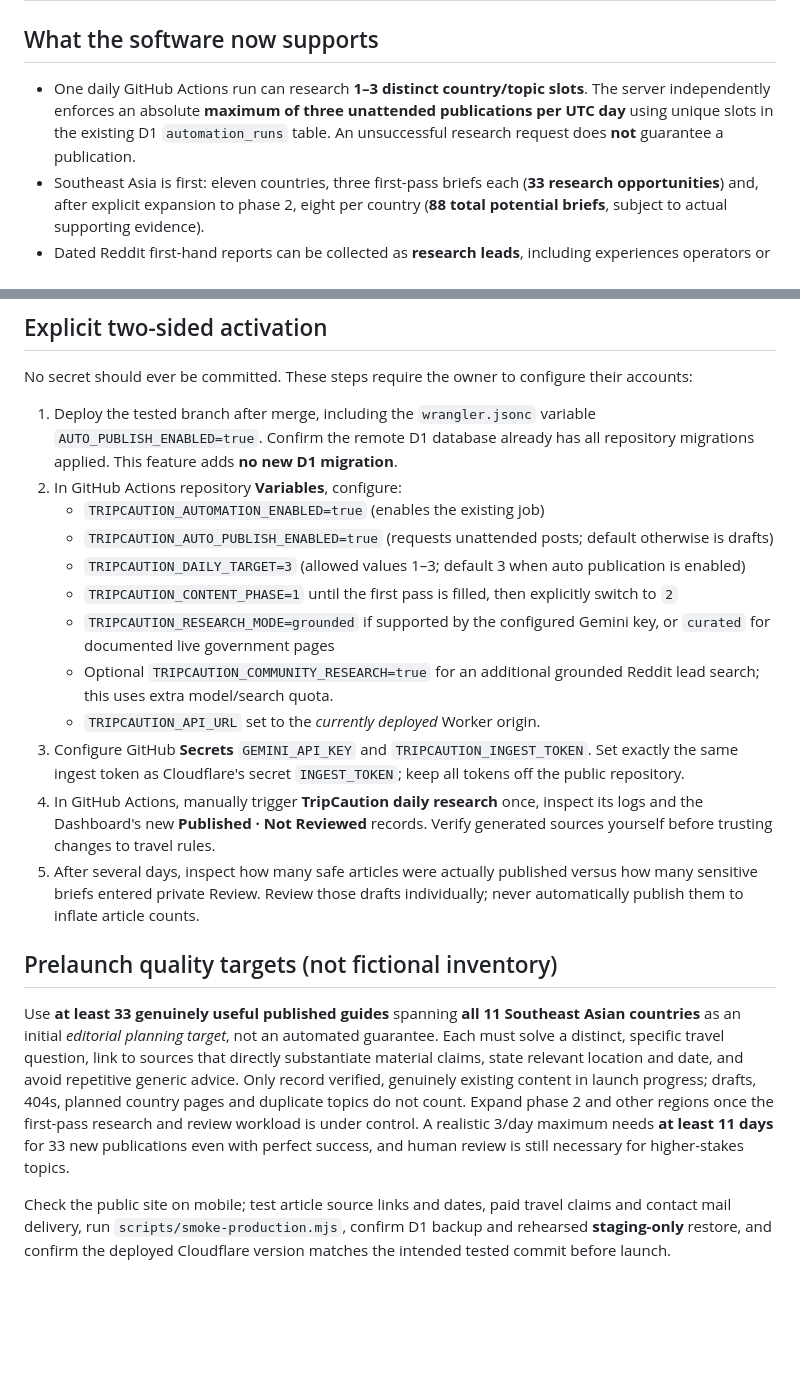
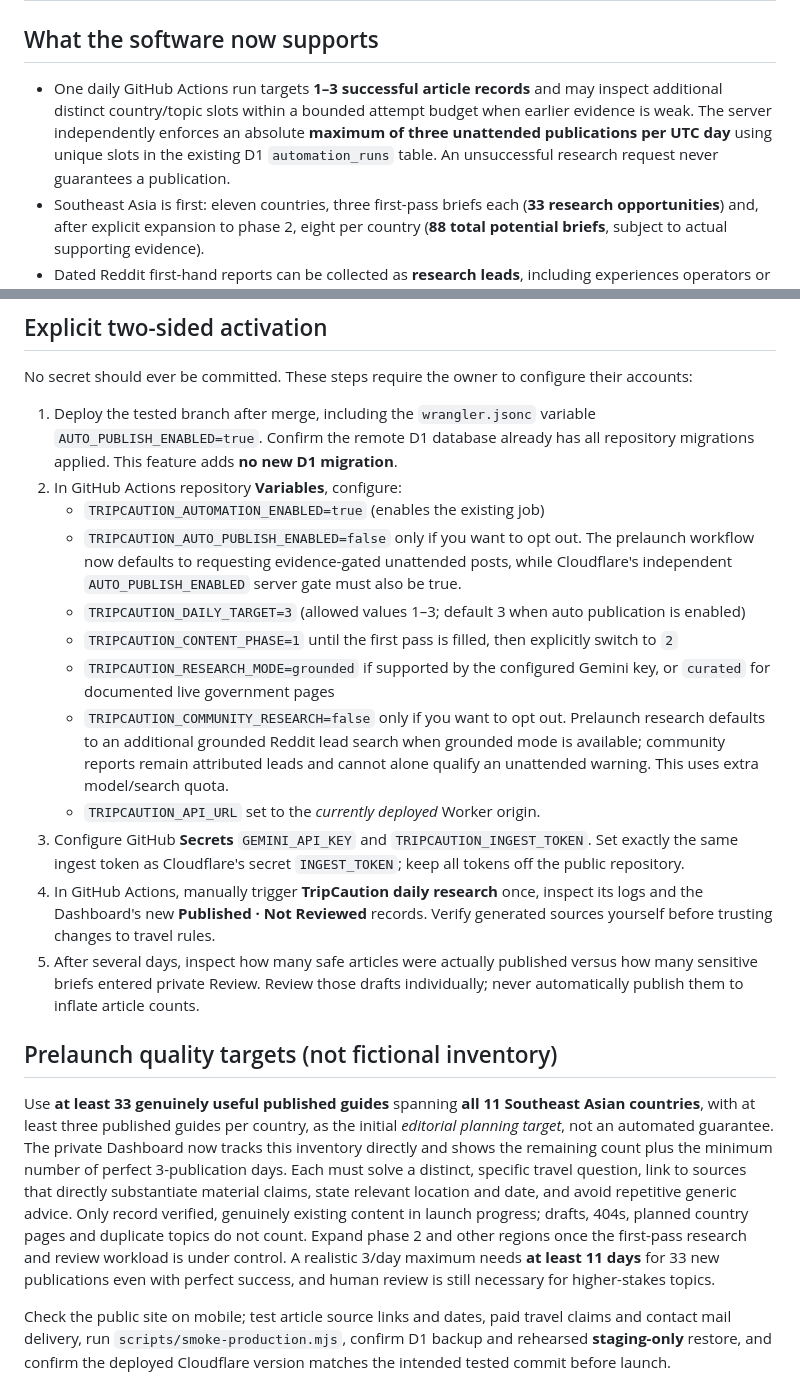
Before and after one commit to kevin4relocate/TripCaution, a Markdown page: docs/PRELAUNCH_AUTO_PUBLISH.md, 2 parts joined by grey strips. GitHub-like rendering; blank space fills up the shorter version.

Commit message:
Document bounded content ramp and 33-guide launch inventory

```diff
--- a/docs/PRELAUNCH_AUTO_PUBLISH.md
+++ b/docs/PRELAUNCH_AUTO_PUBLISH.md
@@ -2,7 +2,7 @@
 
 ## What the software now supports
 
-- One daily GitHub Actions run can research **1–3 distinct country/topic slots**. The server independently enforces an absolute **maximum of three unattended publications per UTC day** using unique slots in the existing D1 `automation_runs` table. An unsuccessful research request does **not** guarantee a publication.
+- One daily GitHub Actions run targets **1–3 successful article records** and may inspect additional distinct country/topic slots within a bounded attempt budget when earlier evidence is weak. The server independently enforces an absolute **maximum of three unattended publications per UTC day** using unique slots in the existing D1 `automation_runs` table. An unsuccessful research request never guarantees a publication.
 - Southeast Asia is first: eleven countries, three first-pass briefs each (**33 research opportunities**) and, after explicit expansion to phase 2, eight per country (**88 total potential briefs**, subject to actual supporting evidence).
 - Dated Reddit first-hand reports can be collected as **research leads**, including experiences operators or media have not described. Community anecdotes are clearly attributed, never treated as representative frequency, and community-only source packages stay in owner Review.
 - A low-stakes unattended article needs two cited independent websites; at least two claim-to-source rows with precise scope and literal evidence excerpts; live HTTPS retrieval and quote matching in the research job; an allowed category; no conflicting evidence or high-stakes keywords. Failure means **private Review**, not a fabricated public warning.
@@ -17,11 +17,11 @@ No secret should ever be committed. These steps require the owner to configure t
 1. Deploy the tested branch after merge, including the `wrangler.jsonc` variable `AUTO_PUBLISH_ENABLED=true`. Confirm the remote D1 database already has all repository migrations applied. This feature adds **no new D1 migration**.
 2. In GitHub Actions repository **Variables**, configure:
    - `TRIPCAUTION_AUTOMATION_ENABLED=true` (enables the existing job)
-   - `TRIPCAUTION_AUTO_PUBLISH_ENABLED=true` (requests unattended posts; default otherwise is drafts)
+   - `TRIPCAUTION_AUTO_PUBLISH_ENABLED=false` only if you want to opt out. The prelaunch workflow now defaults to requesting evidence-gated unattended posts, while Cloudflare's independent `AUTO_PUBLISH_ENABLED` server gate must also be true.
    - `TRIPCAUTION_DAILY_TARGET=3` (allowed values 1–3; default 3 when auto publication is enabled)
    - `TRIPCAUTION_CONTENT_PHASE=1` until the first pass is filled, then explicitly switch to `2`
    - `TRIPCAUTION_RESEARCH_MODE=grounded` if supported by the configured Gemini key, or `curated` for documented live government pages
-   - Optional `TRIPCAUTION_COMMUNITY_RESEARCH=true` for an additional grounded Reddit lead search; this uses extra model/search quota.
+   - `TRIPCAUTION_COMMUNITY_RESEARCH=false` only if you want to opt out. Prelaunch research defaults to an additional grounded Reddit lead search when grounded mode is available; community reports remain attributed leads and cannot alone qualify an unattended warning. This uses extra model/search quota.
    - `TRIPCAUTION_API_URL` set to the *currently deployed* Worker origin.
 3. Configure GitHub **Secrets** `GEMINI_API_KEY` and `TRIPCAUTION_INGEST_TOKEN`. Set exactly the same ingest token as Cloudflare's secret `INGEST_TOKEN`; keep all tokens off the public repository.
 4. In GitHub Actions, manually trigger **TripCaution daily research** once, inspect its logs and the Dashboard's new **Published · Not Reviewed** records. Verify generated sources yourself before trusting changes to travel rules.
@@ -29,7 +29,7 @@ No secret should ever be committed. These steps require the owner to configure t
 
 ## Prelaunch quality targets (not fictional inventory)
 
-Use **at least 33 genuinely useful published guides** spanning **all 11 Southeast Asian countries** as an initial *editorial planning target*, not an automated guarantee. Each must solve a distinct, specific travel question, link to sources that directly substantiate material claims, state relevant location and date, and avoid repetitive generic advice. Only record verified, genuinely existing content in launch progress; drafts, 404s, planned country pages and duplicate topics do not count. Expand phase 2 and other regions once the first-pass research and review workload is under control. A realistic 3/day maximum needs **at least 11 days** for 33 new publications even with perfect success, and human review is still necessary for higher-stakes topics.
+Use **at least 33 genuinely useful published guides** spanning **all 11 Southeast Asian countries**, with at least three published guides per country, as the initial *editorial planning target*, not an automated guarantee. The private Dashboard now tracks this inventory directly and shows the remaining count plus the minimum number of perfect 3-publication days. Each must solve a distinct, specific travel question, link to sources that directly substantiate material claims, state relevant location and date, and avoid repetitive generic advice. Only record verified, genuinely existing content in launch progress; drafts, 404s, planned country pages and duplicate topics do not count. Expand phase 2 and other regions once the first-pass research and review workload is under control. A realistic 3/day maximum needs **at least 11 days** for 33 new publications even with perfect success, and human review is still necessary for higher-stakes topics.
 
 Check the public site on mobile; test article source links and dates, paid travel claims and contact mail delivery, run `scripts/smoke-production.mjs`, confirm D1 backup and rehearsed **staging-only** restore, and confirm the deployed Cloudflare version matches the intended tested commit before launch.
 
```
